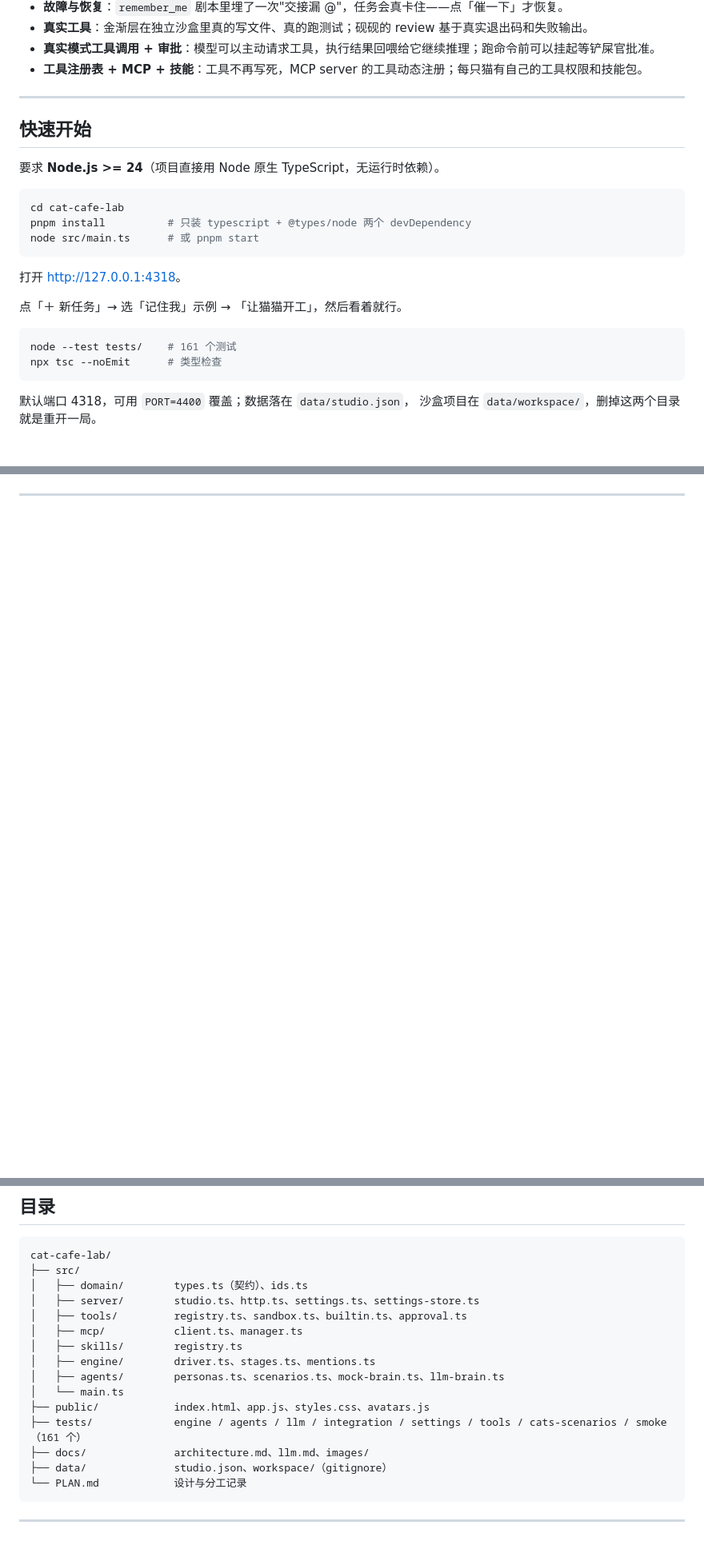
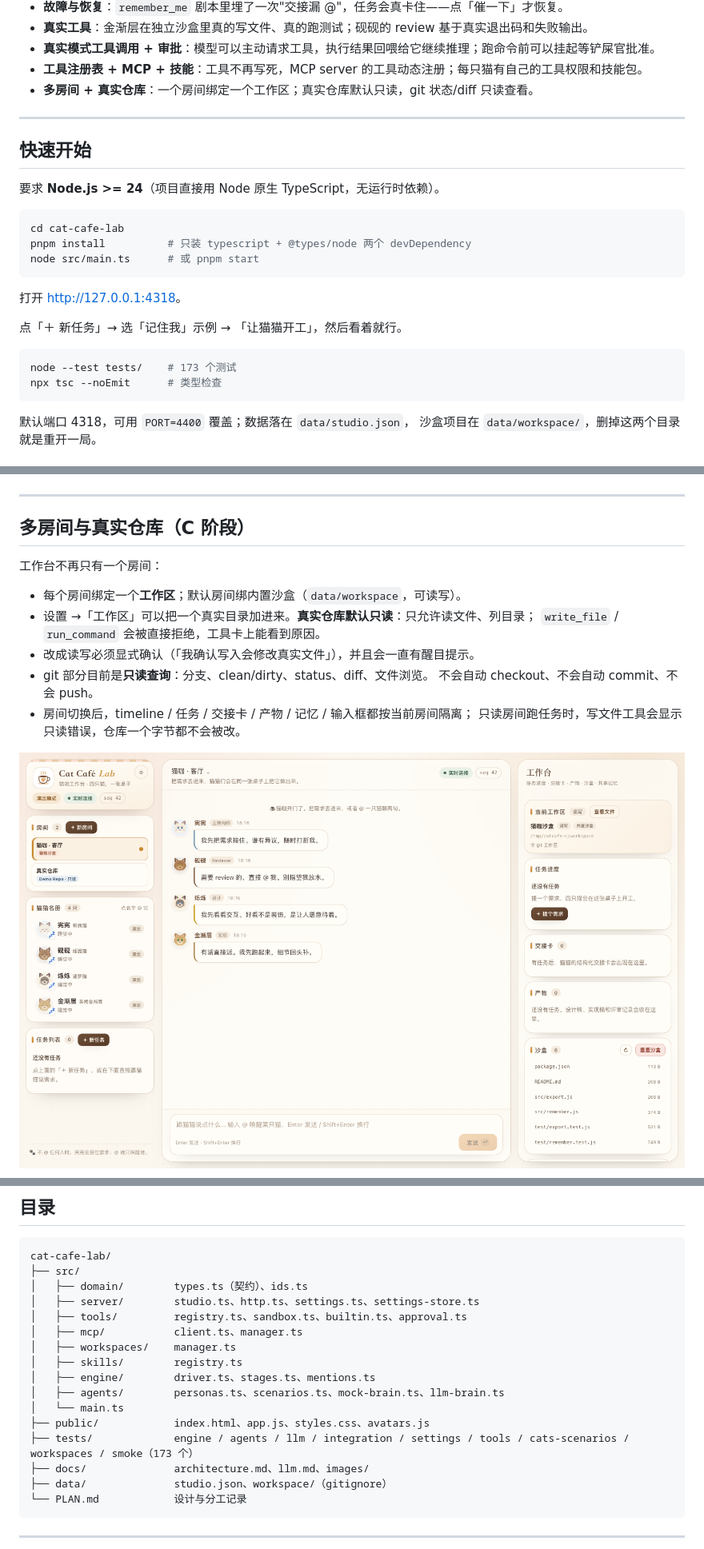
Before and after one commit to zishuo-xu/cat-cafe-lab, a Markdown page: README.md, 3 parts joined by grey strips. Shown: that part at 80% size. Rendered like a GitHub page; pictures changed too: docs/images/workspaces-main.png (added); blank space fills up the shorter version.

````diff
--- a/README.md
+++ b/README.md
@@ -29,6 +29,7 @@
 - **真实工具**：金渐层在独立沙盒里真的写文件、真的跑测试；砚砚的 review 基于真实退出码和失败输出。
 - **真实模式工具调用 + 审批**：模型可以主动请求工具，执行结果回喂给它继续推理；跑命令前可以挂起等铲屎官批准。
 - **工具注册表 + MCP + 技能**：工具不再写死，MCP server 的工具动态注册；每只猫有自己的工具权限和技能包。
+- **多房间 + 真实仓库**：一个房间绑定一个工作区；真实仓库默认只读，git 状态/diff 只读查看。
 
 ---
 
@@ -47,7 +48,7 @@ node src/main.ts      # 或 pnpm start
 点「＋ 新任务」→ 选「记住我」示例 → 「让猫猫开工」，然后看着就行。
 
 ```bash
-node --test tests/    # 161 个测试
+node --test tests/    # 173 个测试
 npx tsc --noEmit      # 类型检查
 ```
 
@@ -159,3 +160,18 @@ run_command node --test ...      ✓ exit 0（砚砚放行）
 
 ---
 
+## 多房间与真实仓库（C 阶段）
+
+工作台不再只有一个房间：
+
+- 每个房间绑定一个**工作区**；默认房间绑内置沙盒（`data/workspace`，可读写）。
+- 设置 →「工作区」可以把一个真实目录加进来。**真实仓库默认只读**：只允许读文件、列目录；
+  `write_file` / `run_command` 会被直接拒绝，工具卡上能看到原因。
+- 改成读写必须显式确认（「我确认写入会修改真实文件」），并且会一直有醒目提示。
+- git 部分目前是**只读查询**：分支、clean/dirty、status、diff、文件浏览。
+  不会自动 checkout、不会自动 commit、不会 push。
+- 房间切换后，timeline / 任务 / 交接卡 / 产物 / 记忆 / 输入框都按当前房间隔离；
+  只读房间跑任务时，写文件工具会显示只读错误，仓库一个字节都不会被改。
+
+![房间与当前工作区](docs/images/workspaces-main.png)
+
@@ -345,12 +372,13 @@ cat-cafe-lab/
 │   ├── server/        studio.ts、http.ts、settings.ts、settings-store.ts
 │   ├── tools/         registry.ts、sandbox.ts、builtin.ts、approval.ts
 │   ├── mcp/           client.ts、manager.ts
+│   ├── workspaces/    manager.ts
 │   ├── skills/        registry.ts
 │   ├── engine/        driver.ts、stages.ts、mentions.ts
 │   ├── agents/        personas.ts、scenarios.ts、mock-brain.ts、llm-brain.ts
 │   └── main.ts
 ├── public/            index.html、app.js、styles.css、avatars.js
-├── tests/             engine / agents / llm / integration / settings / tools / cats-scenarios / smoke（161 个）
+├── tests/             engine / agents / llm / integration / settings / tools / cats-scenarios / workspaces / smoke（173 个）
 ├── docs/              architecture.md、llm.md、images/
 ├── data/              studio.json、workspace/（gitignore）
 └── PLAN.md            设计与分工记录
````
Also changed, not shown: other parts of README.md (+13 -2 lines), ROADMAP.md (+4 -0 lines), docs/architecture.md (+12 -0 lines), docs/images/git.png (added), docs/images/workspaces.png (added), 12 other files.
